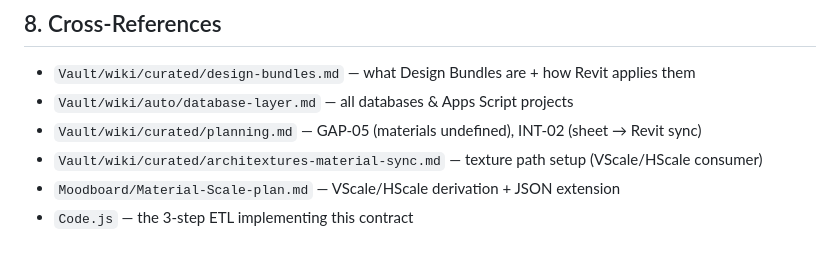
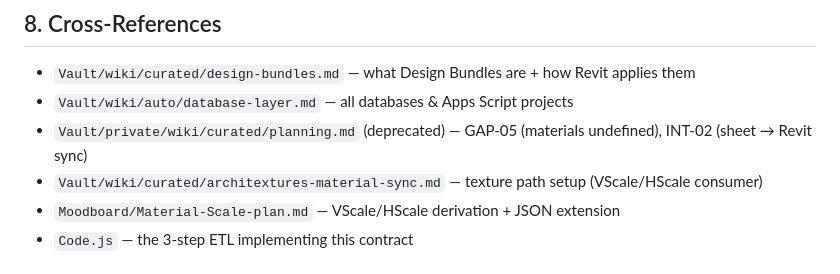
Before and after one commit to Vadim-GSADUs/gsadus-appsscript, a Markdown page: GSADUs Materials/docs/SOURCES.md, the part around the change. GitHub-like rendering.

Commit message:
docs: planning.md moved to the private Vault (Vault split)
Co-Authored-By: Claude Opus 5.5 <noreply@anthropic.com>

```diff
--- a/GSADUs Materials/docs/SOURCES.md
+++ b/GSADUs Materials/docs/SOURCES.md
@@ -269,7 +269,7 @@ Web/Supabase → `Showcase_Image`; Mood Board → `Material_Image`. This mirrors
 
 - `Vault/wiki/curated/design-bundles.md` — what Design Bundles are + how Revit applies them
 - `Vault/wiki/auto/database-layer.md` — all databases & Apps Script projects
-- `Vault/wiki/curated/planning.md` — GAP-05 (materials undefined), INT-02 (sheet → Revit sync)
+- `Vault/private/wiki/curated/planning.md` (deprecated) — GAP-05 (materials undefined), INT-02 (sheet → Revit sync)
 - `Vault/wiki/curated/architextures-material-sync.md` — texture path setup (VScale/HScale consumer)
 - `Moodboard/Material-Scale-plan.md` — VScale/HScale derivation + JSON extension
 - `Code.js` — the 3-step ETL implementing this contract
```
